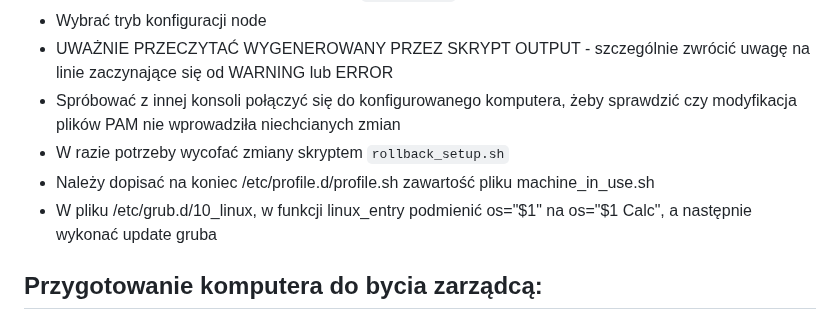
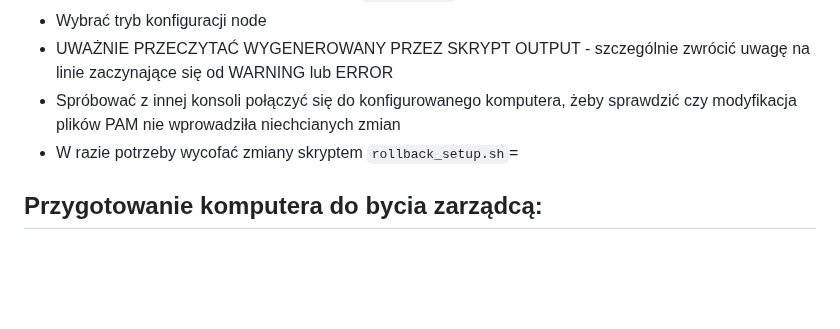
Before and after one commit to JanMetz/Slurm-Management-App, a Markdown page: system-config/notes/how_to.md, the part around the change. GitHub-like rendering; blank space fills up the shorter version.

````diff
--- a/system-config/notes/how_to.md
+++ b/system-config/notes/how_to.md
@@ -34,9 +34,7 @@ W tym celu należy:
 - Wybrać tryb konfiguracji node
 - UWAŻNIE PRZECZYTAĆ WYGENEROWANY PRZEZ SKRYPT OUTPUT - szczególnie zwrócić uwagę na linie zaczynające się od WARNING lub ERROR
 - Spróbować z innej konsoli połączyć się do konfigurowanego komputera, żeby sprawdzić czy modyfikacja plików PAM nie wprowadziła niechcianych zmian
-- W razie potrzeby wycofać zmiany skryptem ```rollback_setup.sh```
-- Należy dopisać na koniec /etc/profile.d/profile.sh zawartość pliku machine_in_use.sh
-- W pliku /etc/grub.d/10_linux, w funkcji linux_entry podmienić os="$1" na os="$1 Calc", a następnie wykonać update gruba
+- W razie potrzeby wycofać zmiany skryptem ```rollback_setup.sh```=
 
 ## Przygotowanie komputera do bycia zarządcą:
 ### Potrzebne paczki
````
